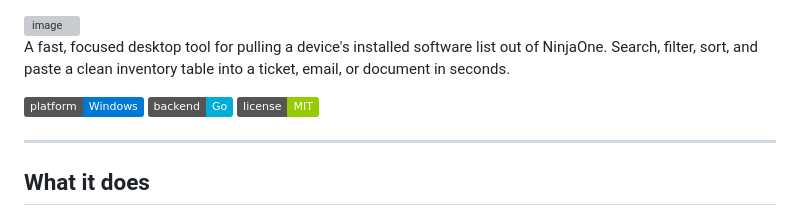
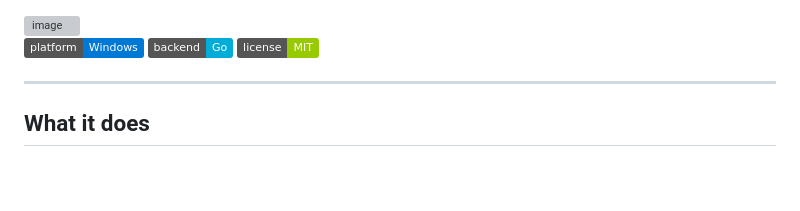
Before and after one commit to nerdsthatcare/ninjaone-lookup-software-public, a Markdown page: README.md, the part around one of its changes. Drawn GitHub-style; badges without logos; blank space fills up the shorter version; grey boxes are pictures that could not be loaded.

```diff
--- a/README.md
+++ b/README.md
@@ -1,6 +1,4 @@
 <img width="833" height="347" alt="image" src="https://github.com/user-attachments/assets/f9885ea5-9479-4db9-93f2-44467639b5c8" />
-
-A fast, focused desktop tool for pulling a device's installed software list out of NinjaOne. Search, filter, sort, and paste a clean inventory table into a ticket, email, or document in seconds.
 
 ![Windows](https://img.shields.io/badge/platform-Windows-0078D6)
 ![Go](https://img.shields.io/badge/backend-Go-00ADD8)
```
Also changed, not shown: other parts of README.md (+2 -0 lines).
